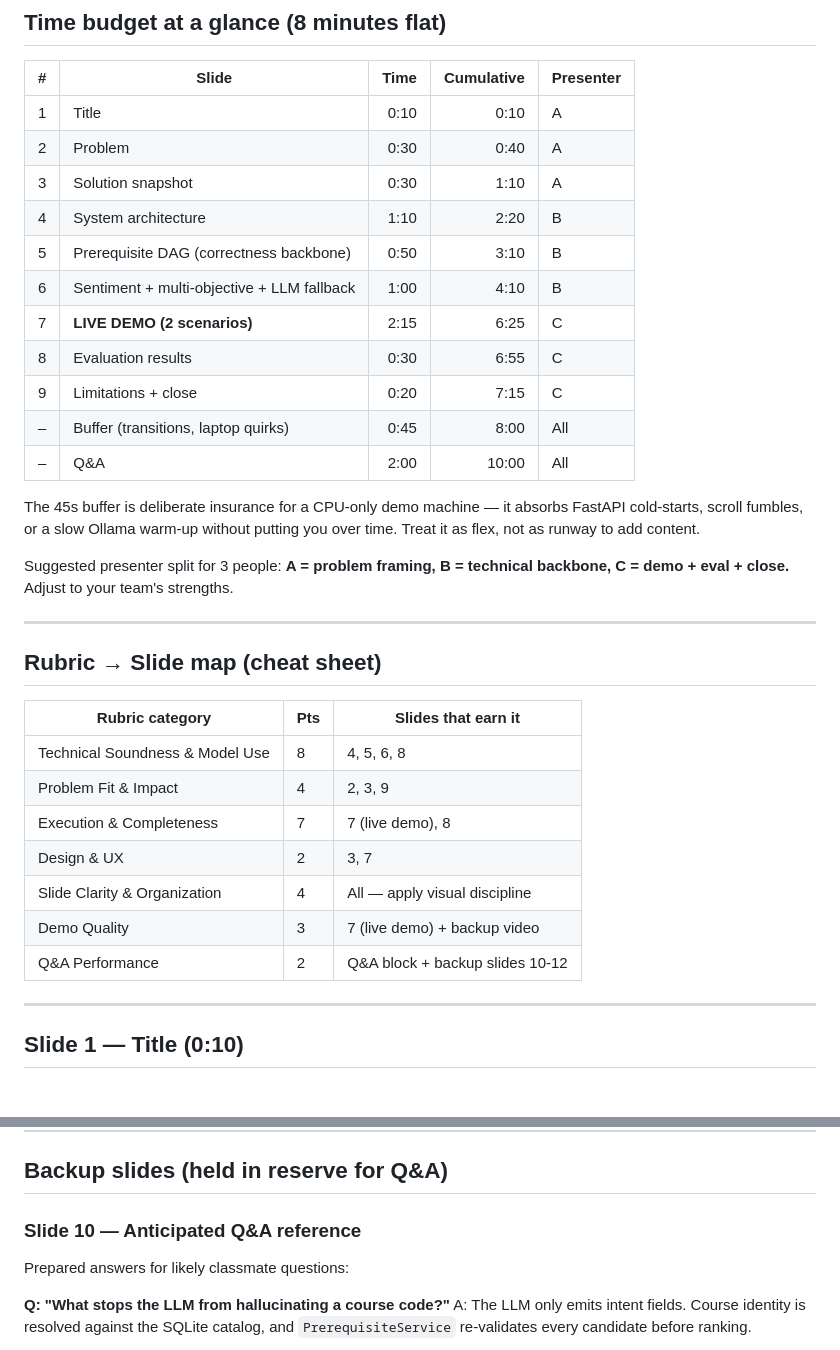
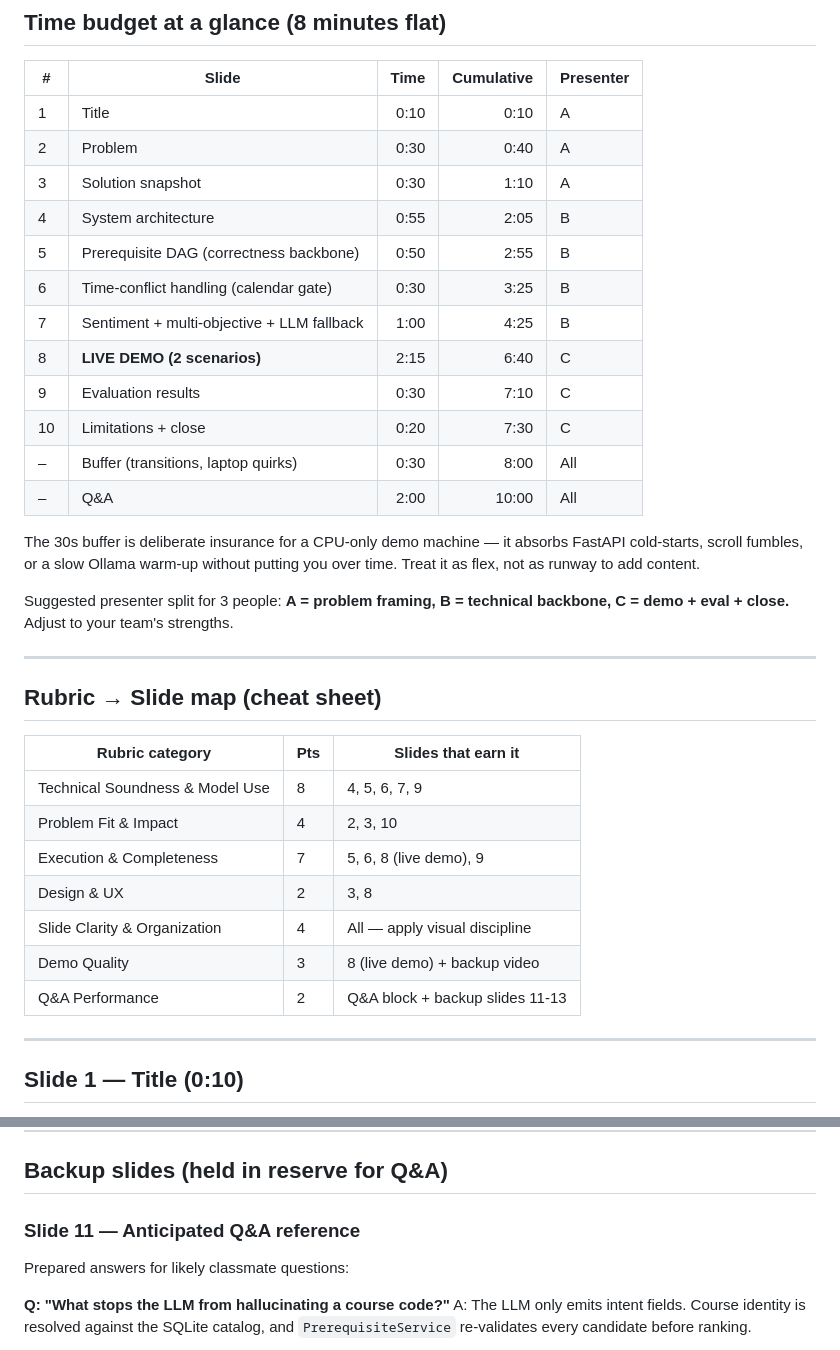
Before and after one commit to nabware/curriculum-advisor, a Markdown page: docs/final-presentation-slides.md, 2 parts joined by grey strips. Rendered like a GitHub page.

```diff
--- a/docs/final-presentation-slides.md
+++ b/docs/final-presentation-slides.md
@@ -28,16 +28,17 @@ much time to spend on it. **Total run time: 8:00 presentation + 2:00 Q&A.**
 | 1 | Title | 0:10 | 0:10 | A |
 | 2 | Problem | 0:30 | 0:40 | A |
 | 3 | Solution snapshot | 0:30 | 1:10 | A |
-| 4 | System architecture | 1:10 | 2:20 | B |
-| 5 | Prerequisite DAG (correctness backbone) | 0:50 | 3:10 | B |
-| 6 | Sentiment + multi-objective + LLM fallback | 1:00 | 4:10 | B |
-| 7 | **LIVE DEMO (2 scenarios)** | 2:15 | 6:25 | C |
-| 8 | Evaluation results | 0:30 | 6:55 | C |
-| 9 | Limitations + close | 0:20 | 7:15 | C |
-| – | Buffer (transitions, laptop quirks) | 0:45 | 8:00 | All |
+| 4 | System architecture | 0:55 | 2:05 | B |
+| 5 | Prerequisite DAG (correctness backbone) | 0:50 | 2:55 | B |
+| 6 | Time-conflict handling (calendar gate) | 0:30 | 3:25 | B |
+| 7 | Sentiment + multi-objective + LLM fallback | 1:00 | 4:25 | B |
+| 8 | **LIVE DEMO (2 scenarios)** | 2:15 | 6:40 | C |
+| 9 | Evaluation results | 0:30 | 7:10 | C |
+| 10 | Limitations + close | 0:20 | 7:30 | C |
+| – | Buffer (transitions, laptop quirks) | 0:30 | 8:00 | All |
 | – | Q&A | 2:00 | 10:00 | All |
 
-The 45s buffer is deliberate insurance for a CPU-only demo machine — it
+The 30s buffer is deliberate insurance for a CPU-only demo machine — it
 absorbs FastAPI cold-starts, scroll fumbles, or a slow Ollama warm-up
 without putting you over time. Treat it as flex, not as runway to add
 content.
@@ -51,13 +52,13 @@ backbone, C = demo + eval + close.** Adjust to your team's strengths.
 
 | Rubric category | Pts | Slides that earn it |
 |---|---|---|
-| Technical Soundness & Model Use | 8 | 4, 5, 6, 8 |
-| Problem Fit & Impact | 4 | 2, 3, 9 |
-| Execution & Completeness | 7 | 7 (live demo), 8 |
-| Design & UX | 2 | 3, 7 |
+| Technical Soundness & Model Use | 8 | 4, 5, 6, 7, 9 |
+| Problem Fit & Impact | 4 | 2, 3, 10 |
+| Execution & Completeness | 7 | 5, 6, 8 (live demo), 9 |
+| Design & UX | 2 | 3, 8 |
 | Slide Clarity & Organization | 4 | All — apply visual discipline |
-| Demo Quality | 3 | 7 (live demo) + backup video |
-| Q&A Performance | 2 | Q&A block + backup slides 10-12 |
+| Demo Quality | 3 | 8 (live demo) + backup video |
+| Q&A Performance | 2 | Q&A block + backup slides 11-13 |
 
 ---
 
@@ -336,7 +379,7 @@ Objective 5 of our proposal."*
 
 ## Backup slides (held in reserve for Q&A)
 
-### Slide 10 — Anticipated Q&A reference
+### Slide 11 — Anticipated Q&A reference
 
 Prepared answers for likely classmate questions:
 
```
Also changed, not shown: other parts of docs/final-presentation-slides.md (+57 -14 lines), docs/demo-script.md (+1 -1 lines).
